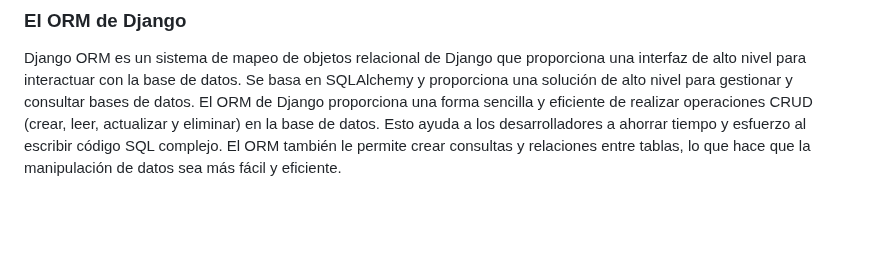
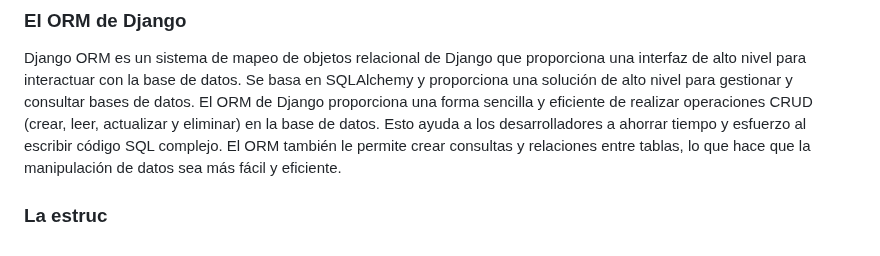
Before and after one commit to kaiserkey/Django, a Markdown page: README.md, the part around the change. GitHub-like rendering; blank space fills up the shorter version.

```diff
--- a/README.md
+++ b/README.md
@@ -91,3 +91,5 @@ El admin de Django es una herramienta de administración de contenido que propor
 
 ### El ORM de Django
 Django ORM es un sistema de mapeo de objetos relacional de Django que proporciona una interfaz de alto nivel para interactuar con la base de datos. Se basa en SQLAlchemy y proporciona una solución de alto nivel para gestionar y consultar bases de datos. El ORM de Django proporciona una forma sencilla y eficiente de realizar operaciones CRUD (crear, leer, actualizar y eliminar) en la base de datos. Esto ayuda a los desarrolladores a ahorrar tiempo y esfuerzo al escribir código SQL complejo. El ORM también le permite crear consultas y relaciones entre tablas, lo que hace que la manipulación de datos sea más fácil y eficiente.
+
+### La estruc
```
